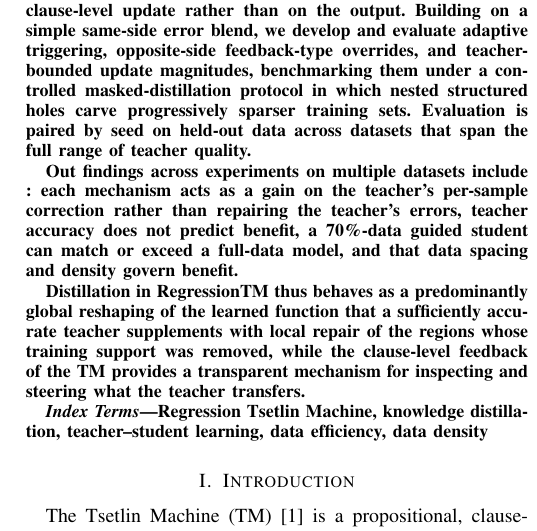
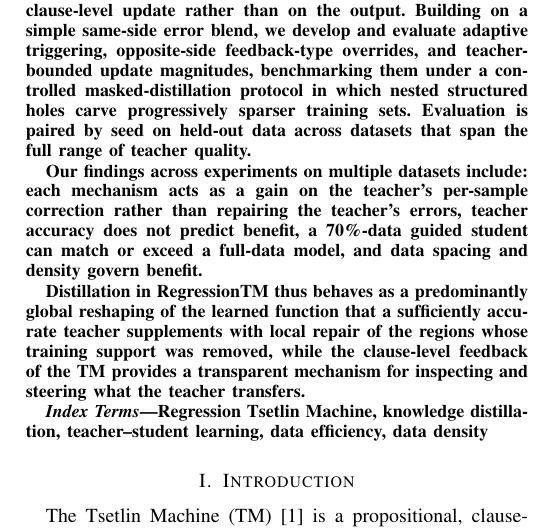
Before and after one commit to rupsaijna/regression-for-holes-TM, a LaTeX paper (paper/main.tex, which reads paper/sections/abstract.tex): part of one column of page 1 of 8, cut so that both start at the same text. Compiled offline with pdfLaTeX; a missing font is replaced by an installed copy or a similar font; a LaTeX package or settings file that is missing is left out.

Commit message:
Fix abstract typo (Out->Our) and list parallelism
Co-Authored-By: Claude Opus 4.8 <noreply@anthropic.com>

```diff
--- a/paper/sections/abstract.tex
+++ b/paper/sections/abstract.tex
@@ -1,6 +1,6 @@
 Regression with the Tsetlin Machine (RegressionTM) offers an interpretable, logic-based alternative to conventional numeric predictors, but learning an accurate regression surface typically requires densely sampled training data, raising the question of how well such models can be trained when data is scarce. In this work, we study teacher–student knowledge distillation for RegressionTM, focusing on both whether a frozen, better-informed teacher can improve a data-starved student, and also where and why it does so. We introduce a family of teacher-guided feedback mechanisms that operate inside the student's training loop: at each training sample, the teacher's encoded prediction adjusts the student's per-sample error before the Type I/Type II feedback decision, letting the teacher act on the clause-level update rather than on the output. Building on a simple same-side error blend, we develop and evaluate adaptive triggering, opposite-side feedback-type overrides, and teacher-bounded update magnitudes, benchmarking them under a controlled masked-distillation protocol in which nested structured holes carve progressively sparser training sets. Evaluation is paired by seed on held-out data across datasets that span the full range of teacher quality.
 
-Out findings across experiments on multiple datasets include : each mechanism acts as a gain on the teacher's per-sample correction rather than repairing the teacher's errors, teacher accuracy does not predict benefit, a 70\%-data guided student can match or exceed a full-data model, and that data spacing and density govern benefit.
+Our findings across experiments on multiple datasets include: each mechanism acts as a gain on the teacher's per-sample correction rather than repairing the teacher's errors, teacher accuracy does not predict benefit, a 70\%-data guided student can match or exceed a full-data model, and data spacing and density govern benefit.
 
 Distillation in RegressionTM thus behaves as a predominantly global reshaping of the
 learned function that a sufficiently accurate teacher supplements with local repair of the
```
